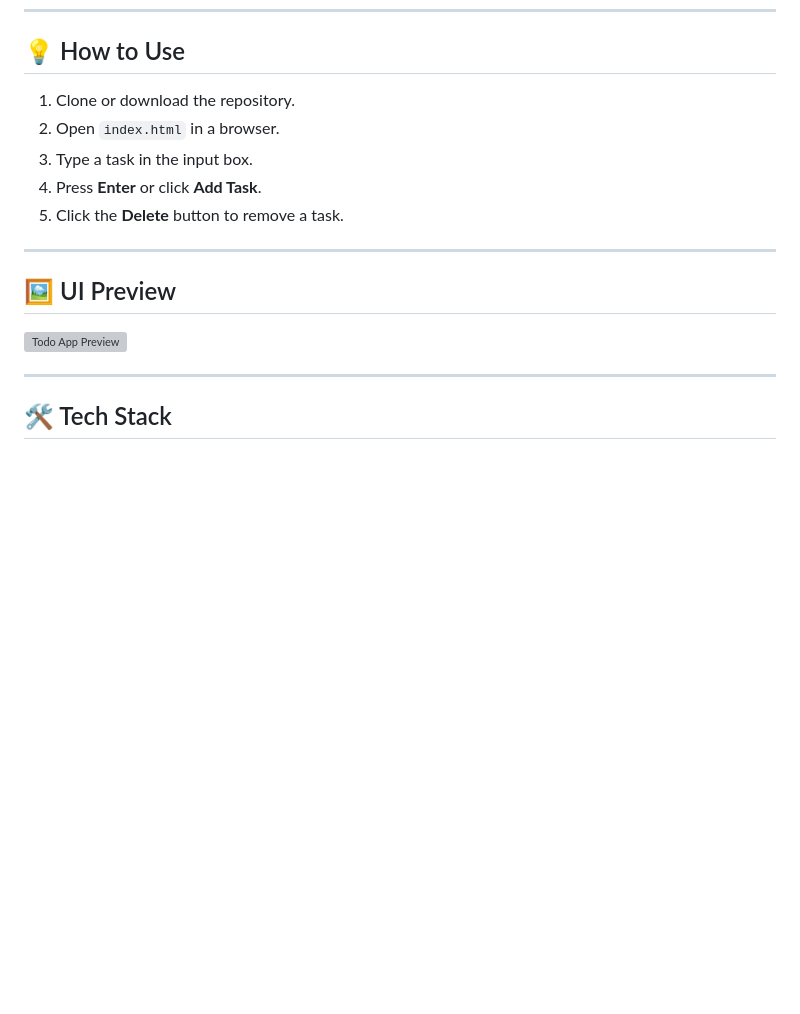
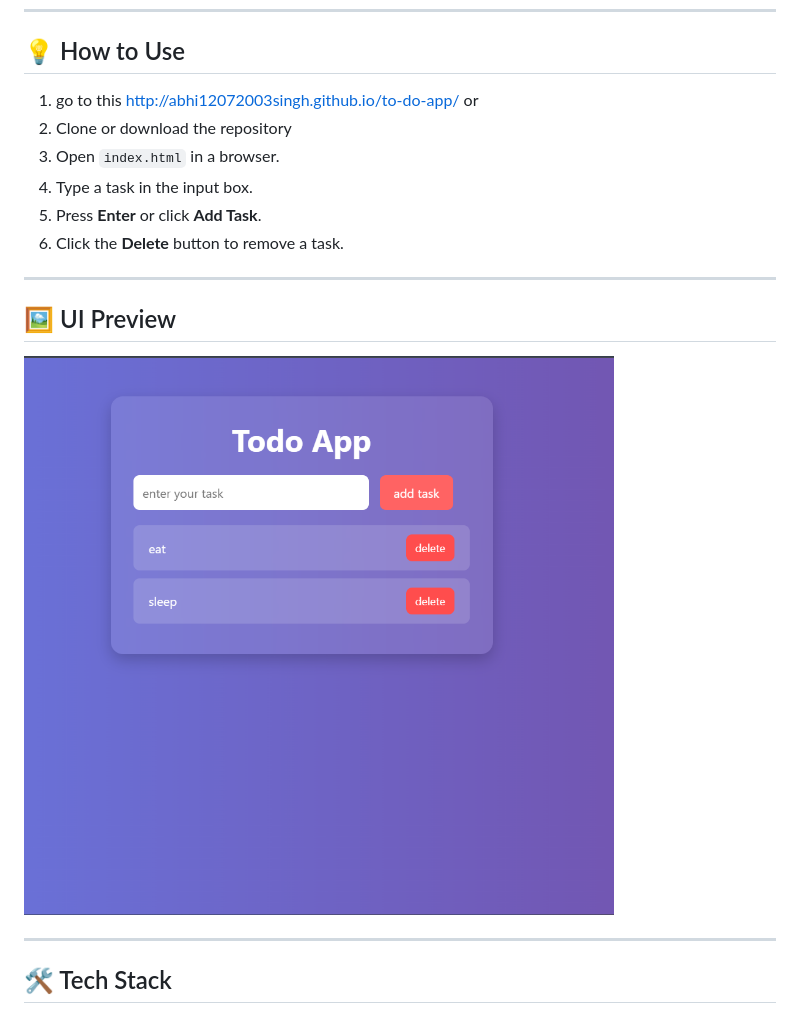
Before and after one commit to Abhi12072003singh/to-do-app, a Markdown page: README.md, the part around the change. GitHub-like rendering; pictures changed too: image.png (added); blank space fills up the shorter version; grey boxes are pictures that could not be loaded.

Commit message:
adding preview img into readme file

```diff
--- a/README.md
+++ b/README.md
@@ -3,7 +3,8 @@
 
 ## 💡 How to Use
 
-1. Clone or download the repository.
+1. go to this http://abhi12072003singh.github.io/to-do-app/ or
+1. Clone or download the repository
 2. Open `index.html` in a browser.
 3. Type a task in the input box.
 4. Press **Enter** or click **Add Task**.
@@ -13,7 +14,7 @@
 
 ## 🖼️ UI Preview
 
-![Todo App Preview](http://abhi12072003singh.github.io/to-do-app/)
+![Todo App Preview](./image.png)
 
 ---
 
```
